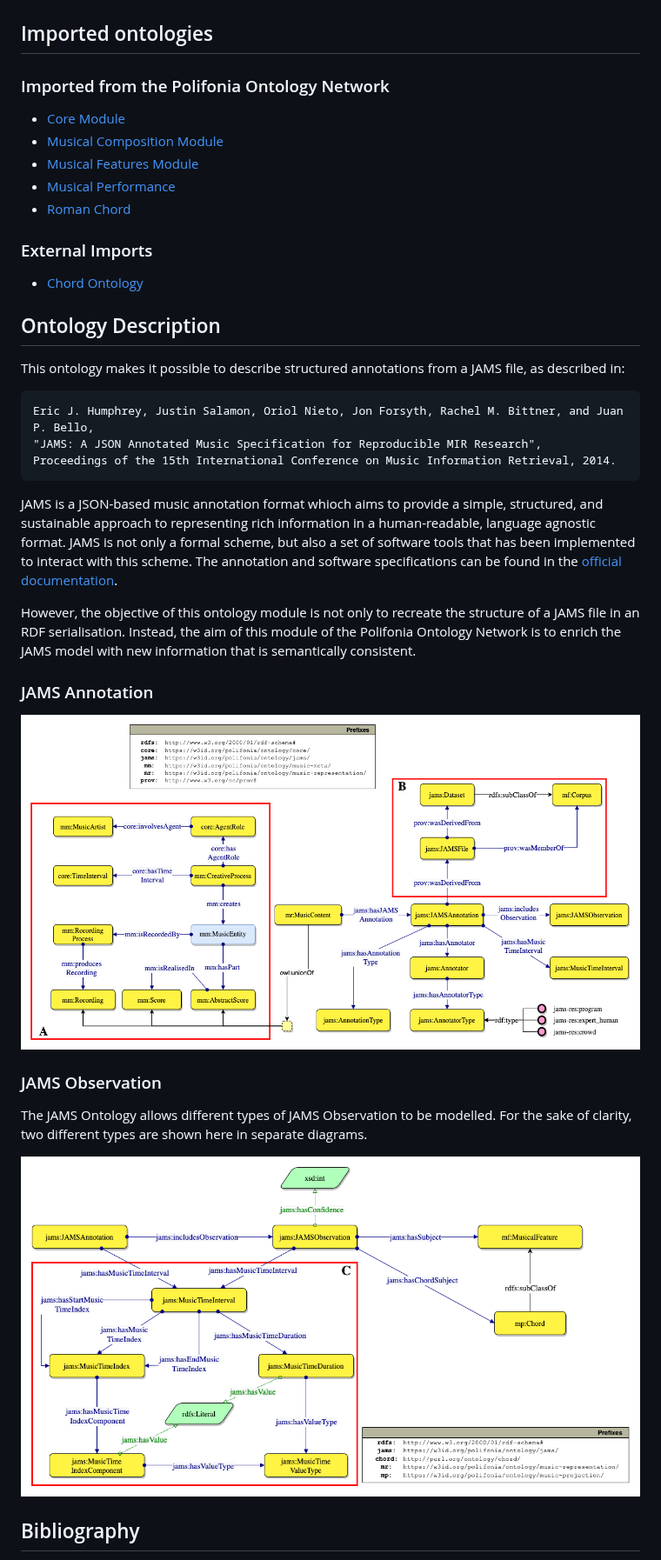
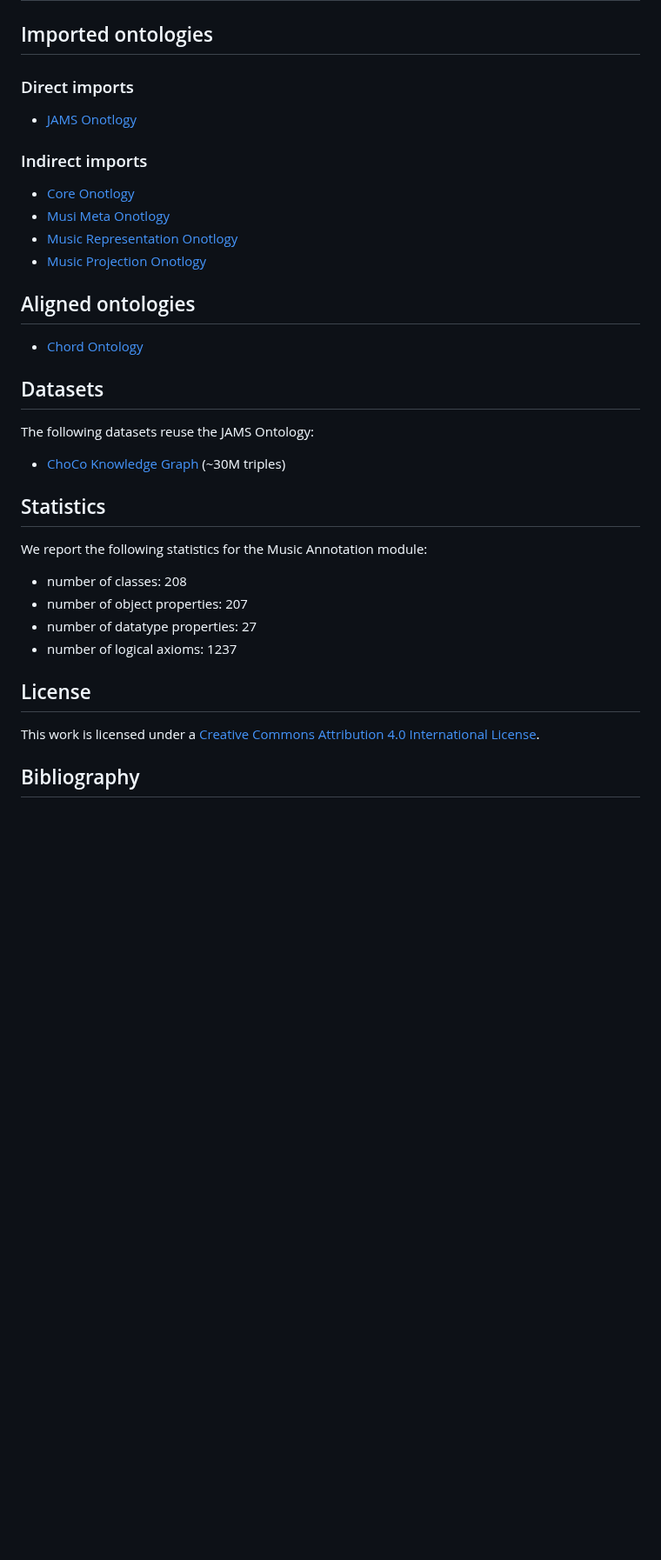
Before and after one commit to polifonia-project/jams-ontology, a Markdown page: README.md, the part around one of its changes. Shown at 87% size. Rendered like a GitHub page; blank space fills up the shorter version.

````diff
--- a/README.md
+++ b/README.md
@@ -24,43 +49,37 @@ The complete documentation of the ontology can be found at [https://polifonia-pr
 
 ## Imported ontologies
 
-### Imported from the Polifonia Ontology Network
+### Direct imports
+- [JAMS Onotlogy](https://w3id.org/polifonia/ontology/jams)
 
-- [Core Module](https://github.com/polifonia-project/core-ontology/)
-- [Musical Composition Module](https://github.com/polifonia-project/musical-composition-ontology/)
-- [Musical Features Module](https://github.com/polifonia-project/musical-features-ontology/)
-- [Musical Performance](https://github.com/polifonia-project/musical-performance-ontology/)
-- [Roman Chord](https://github.com/polifonia-project/roman-chord-ontology/)
+### Indirect imports
+- [Core Onotlogy](https://w3id.org/polifonia/ontology/core)
+- [Musi Meta Onotlogy](https://w3id.org/polifonia/ontology/music-meta)
+- [Music Representation Onotlogy](https://w3id.org/polifonia/ontology/music-representation)
+- [Music Projection Onotlogy](https://w3id.org/polifonia/ontology/music-projection)
 
-### External Imports
+## Aligned ontologies
+- [Chord Ontology](https://motools.sourceforge.net/chord_draft_1/chord.html)
 
-- [Chord Ontology](http://motools.sourceforge.net/chord_draft_1/chord.html)
+## Datasets
+The following datasets reuse the JAMS Ontology:
+- [ChoCo Knowledge Graph](https://polifonia.disi.unibo.it/choco/sparql) (~30M triples)
 
-## Ontology Description
+## Statistics
+We report the following statistics for the Music Annotation module:
+- number of classes: 208
+- number of object properties: 207
+- number of datatype properties: 27
+- number of logical axioms: 1237
 
-This ontology makes it possible to describe structured annotations from a JAMS file, as described in:
+## License
 
-```
-Eric J. Humphrey, Justin Salamon, Oriol Nieto, Jon Forsyth, Rachel M. Bittner, and Juan P. Bello,
-"JAMS: A JSON Annotated Music Specification for Reproducible MIR Research",
-Proceedings of the 15th International Conference on Music Information Retrieval, 2014.
-```
+This work is licensed under a
+[Creative Commons Attribution 4.0 International License][cc-by].
 
-JAMS is a JSON-based music annotation format whioch aims to provide a simple, structured, and sustainable approach to representing rich information in a human-readable, language agnostic format.
-JAMS is not only a formal scheme, but also a set of software tools that has been implemented to interact with this scheme. The annotation and software specifications can be found in the [official documentation](https://jams.readthedocs.io/en/stable/).
 
-However, the objective of this ontology module is not only to recreate the structure of a JAMS file in an RDF serialisation. Instead, the aim of this module of the Polifonia Ontology Network is to enrich the JAMS model with new information that is semantically consistent.
+[cc-by]: http://creativecommons.org/licenses/by/4.0/
 
-### JAMS Annotation
-
-![jams-annotation](./assets/jams-annotation.png)
-
-### JAMS Observation
-
-The JAMS Ontology allows different types of JAMS Observation to be modelled.
-For the sake of clarity, two different types are shown here in separate diagrams.
-
-![jams-observations](./assets/jams-observations.png)
 
 ## Bibliography
 
````
Also changed, not shown: other parts of README.md (+28 -11 lines).
